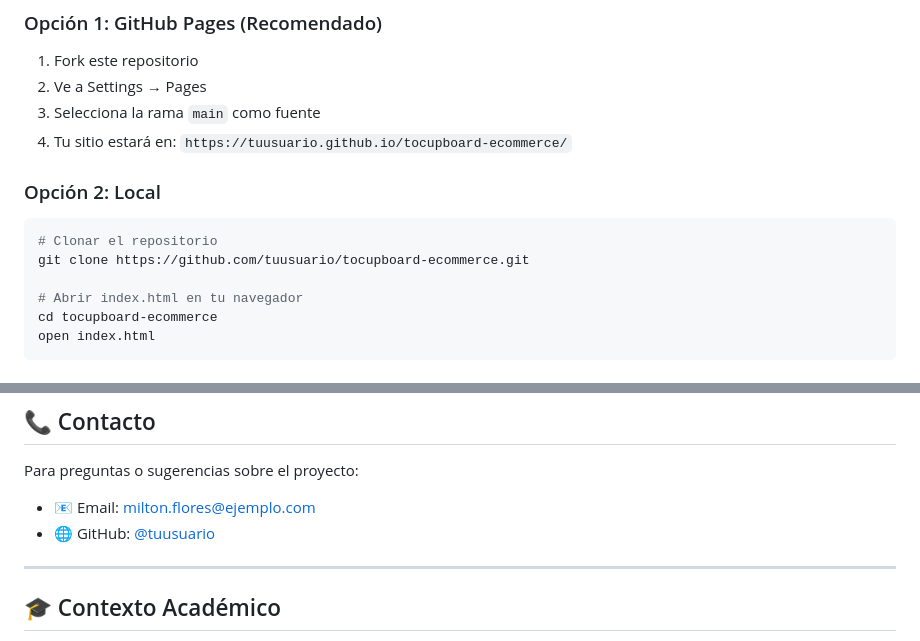
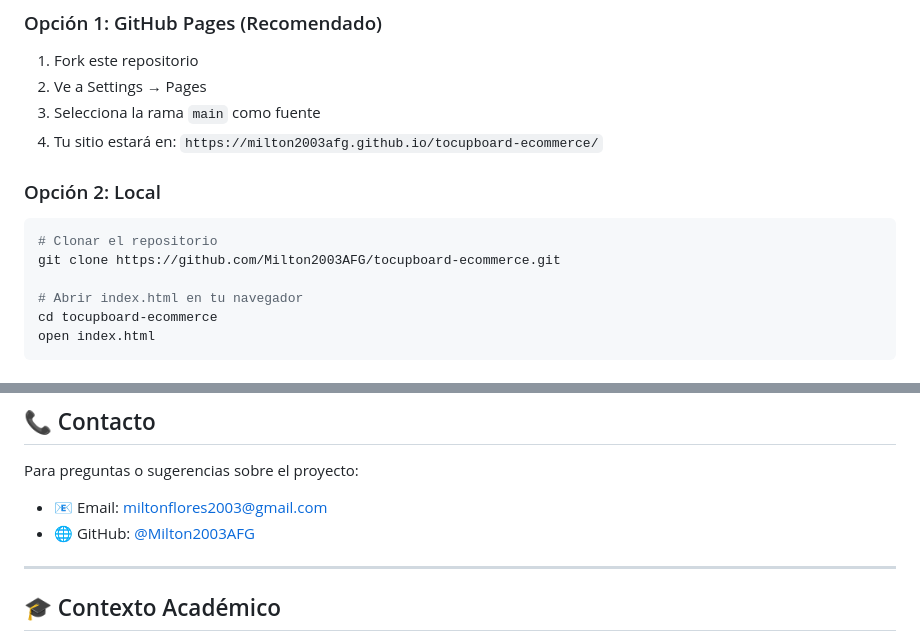
Before and after one commit to Milton2003AFG/tocupboard-ecommerce, a Markdown page: README.md, 2 parts joined by grey strips. Drawn GitHub-style.

Commit message:
Cambios en Readme

````diff
--- a/README.md
+++ b/README.md
@@ -155,13 +155,13 @@ const products = await response.json();
 1. Fork este repositorio
 2. Ve a Settings → Pages
 3. Selecciona la rama `main` como fuente
-4. Tu sitio estará en: `https://tuusuario.github.io/tocupboard-ecommerce/`
+4. Tu sitio estará en: `https://milton2003afg.github.io/tocupboard-ecommerce/`
 
 ### Opción 2: Local
 
 ```bash
 # Clonar el repositorio
-git clone https://github.com/tuusuario/tocupboard-ecommerce.git
+git clone https://github.com/Milton2003AFG/tocupboard-ecommerce.git
 
 # Abrir index.html en tu navegador
 cd tocupboard-ecommerce
@@ -280,8 +280,8 @@ Este es un proyecto académico, pero si deseas sugerir mejoras:
 
 Para preguntas o sugerencias sobre el proyecto:
 
-- 📧 Email: milton.flores@ejemplo.com
-- 🌐 GitHub: [@tuusuario](https://github.com/tuusuario)
+- 📧 Email: miltonflores2003@gmail.com
+- 🌐 GitHub: [@Milton2003AFG](https://github.com/Milton2003AFG)
 
 ---
 
````
Also changed, not shown: other parts of README.md (+1 -1 lines).
